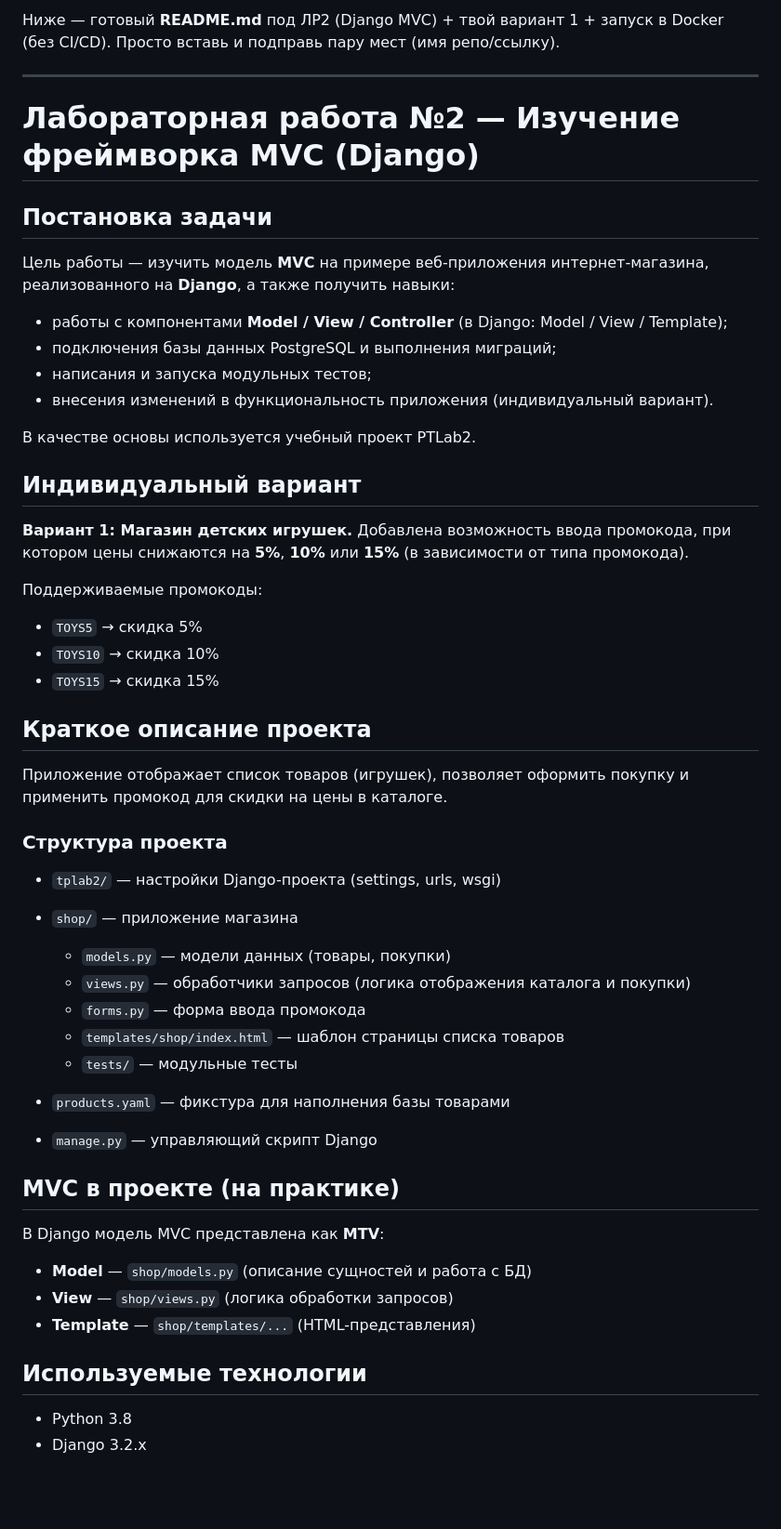
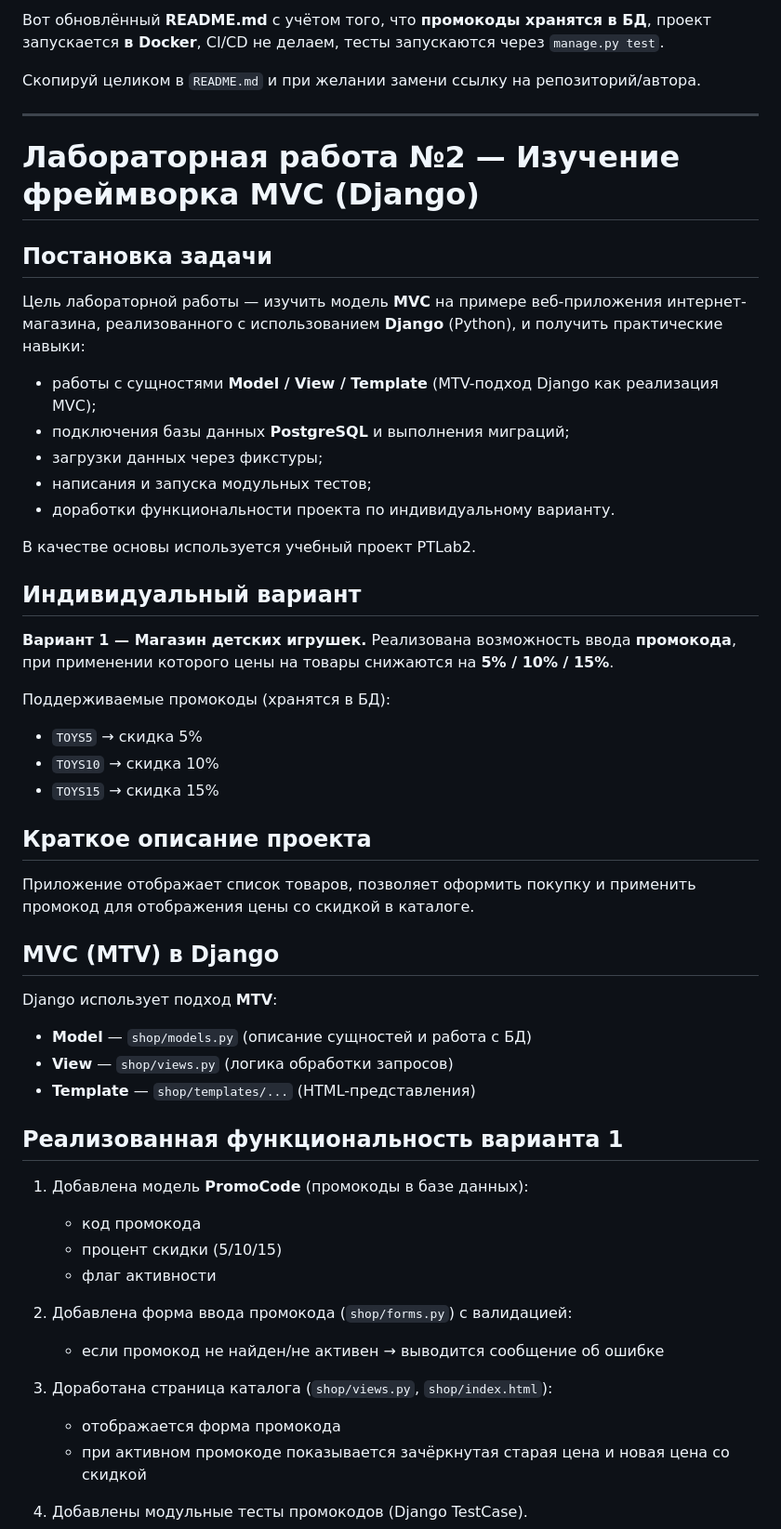
Before and after one commit to Danyukov/TP_LAB_2-3, a Markdown page: README.md, the part around one of its changes. Shown at 93% size. Rendered like a GitHub page; blank space fills up the shorter version.

```diff
--- a/README.md
+++ b/README.md
@@ -1,4 +1,6 @@
-Ниже — готовый **README.md** под ЛР2 (Django MVC) + твой вариант 1 + запуск в Docker (без CI/CD). Просто вставь и подправь пару мест (имя репо/ссылку).
+Вот обновлённый **README.md** с учётом того, что **промокоды хранятся в БД**, проект запускается **в Docker**, CI/CD не делаем, тесты запускаются через `manage.py test`.
+
+Скопируй целиком в `README.md` и при желании замени ссылку на репозиторий/автора.
 
 ---
 
@@ -6,21 +8,22 @@
 
 ## Постановка задачи
 
-Цель работы — изучить модель **MVC** на примере веб-приложения интернет-магазина, реализованного на **Django**, а также получить навыки:
+Цель лабораторной работы — изучить модель **MVC** на примере веб-приложения интернет-магазина, реализованного с использованием **Django** (Python), и получить практические навыки:
 
-* работы с компонентами **Model / View / Controller** (в Django: Model / View / Template);
-* подключения базы данных PostgreSQL и выполнения миграций;
+* работы с сущностями **Model / View / Template** (MTV-подход Django как реализация MVC);
+* подключения базы данных **PostgreSQL** и выполнения миграций;
+* загрузки данных через фикстуры;
 * написания и запуска модульных тестов;
-* внесения изменений в функциональность приложения (индивидуальный вариант).
+* доработки функциональности проекта по индивидуальному варианту.
 
 В качестве основы используется учебный проект PTLab2.
 
 ## Индивидуальный вариант
 
-**Вариант 1: Магазин детских игрушек.**
-Добавлена возможность ввода промокода, при котором цены снижаются на **5%**, **10%** или **15%** (в зависимости от типа промокода).
+**Вариант 1 — Магазин детских игрушек.**
+Реализована возможность ввода **промокода**, при применении которого цены на товары снижаются на **5% / 10% / 15%**.
 
-Поддерживаемые промокоды:
+Поддерживаемые промокоды (хранятся в БД):
 
 * `TOYS5` → скидка 5%
 * `TOYS10` → скидка 10%
@@ -28,30 +31,29 @@
 
 ## Краткое описание проекта
 
-Приложение отображает список товаров (игрушек), позволяет оформить покупку и применить промокод для скидки на цены в каталоге.
+Приложение отображает список товаров, позволяет оформить покупку и применить промокод для отображения цены со скидкой в каталоге.
 
-### Структура проекта
+## MVC (MTV) в Django
 
-* `tplab2/` — настройки Django-проекта (settings, urls, wsgi)
-* `shop/` — приложение магазина
-
-  * `models.py` — модели данных (товары, покупки)
-  * `views.py` — обработчики запросов (логика отображения каталога и покупки)
-  * `forms.py` — форма ввода промокода
-  * `templates/shop/index.html` — шаблон страницы списка товаров
-  * `tests/` — модульные тесты
-* `products.yaml` — фикстура для наполнения базы товарами
-* `manage.py` — управляющий скрипт Django
-
-## MVC в проекте (на практике)
-
-В Django модель MVC представлена как **MTV**:
+Django использует подход **MTV**:
 
 * **Model** — `shop/models.py` (описание сущностей и работа с БД)
 * **View** — `shop/views.py` (логика обработки запросов)
 * **Template** — `shop/templates/...` (HTML-представления)
 
-## Используемые технологии
+## Реализованная функциональность варианта 1
 
-* Python 3.8
-* Django 3.2.x
+1. Добавлена модель **PromoCode** (промокоды в базе данных):
+
+   * код промокода
+   * процент скидки (5/10/15)
+   * флаг активности
+2. Добавлена форма ввода промокода (`shop/forms.py`) с валидацией:
+
+   * если промокод не найден/не активен → выводится сообщение об ошибке
+3. Доработана страница каталога (`shop/views.py`, `shop/index.html`):
+
+   * отображается форма промокода
+   * при активном промокоде показывается зачёркнутая старая цена и новая цена со скидкой
+4. Добавлены модульные тесты промокодов (Django TestCase).
+
```
Also changed, not shown: other parts of README.md (+27 -69 lines).
